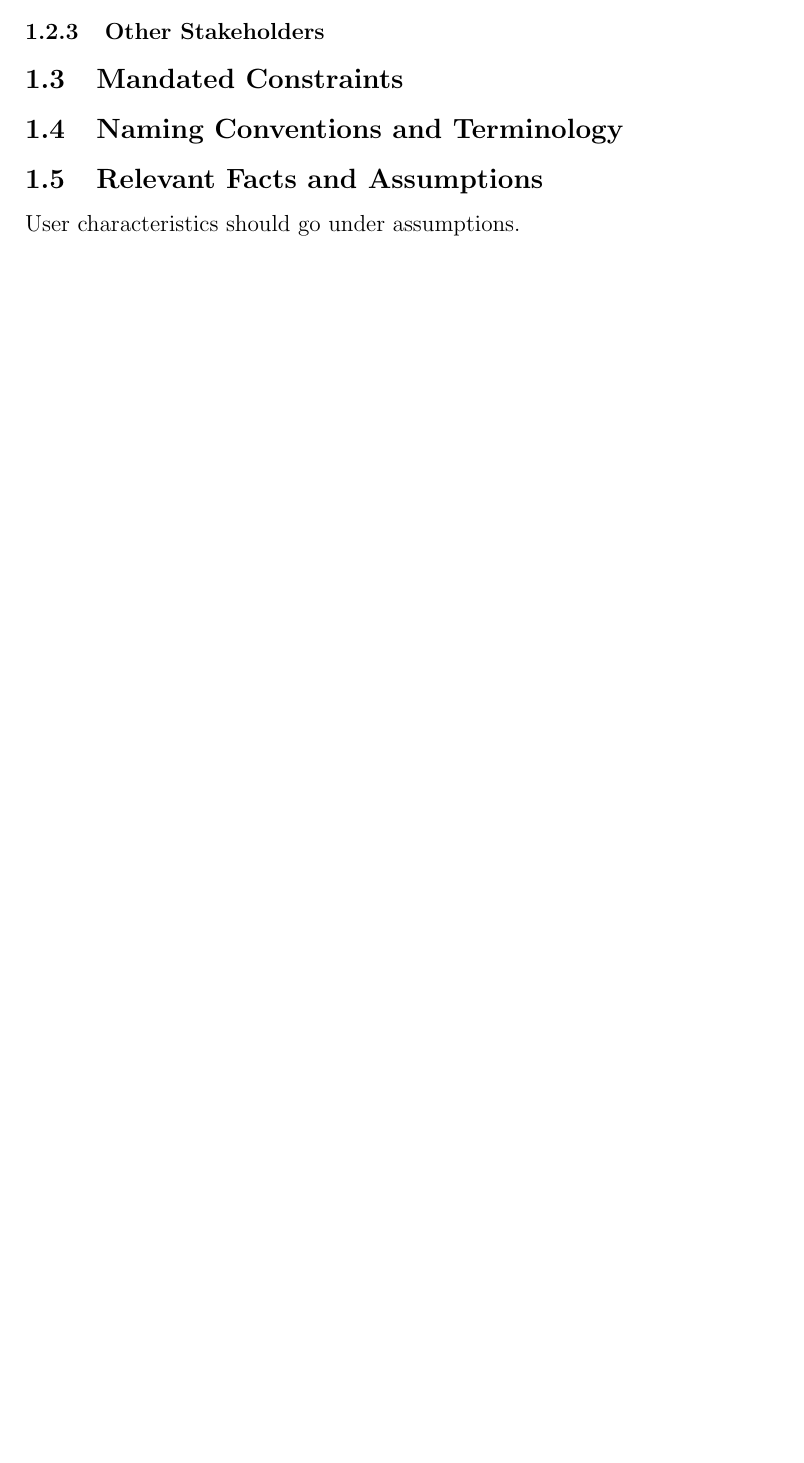
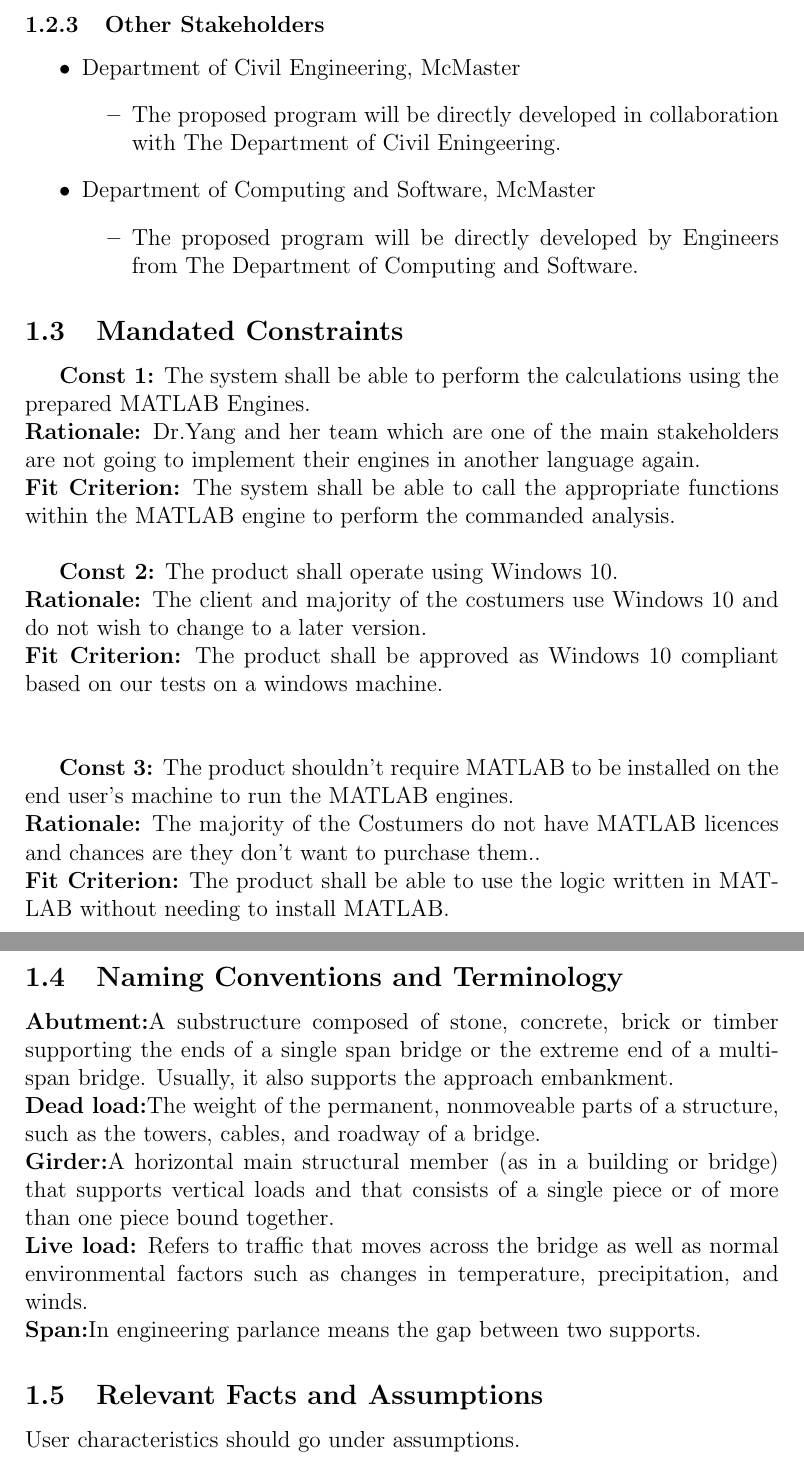
Before and after one commit to agentvv/MTOBridge, a LaTeX document (docs/SRS/SRS.tex): part of page 6 of 26 before the commit and two parts of pages 7 and 8 of 28 after it, the two joined at a grey line, cut so that both start at the same text, the shorter picture padded with empty space. Compiled offline with pdfLaTeX.

Commit message:
Updated SRS.tex (Project Drivers updated)

```diff
--- a/docs/SRS/SRS.tex
+++ b/docs/SRS/SRS.tex
@@ -100,11 +106,33 @@ in the Volere template: Appendix (and its subsections), Phase in Plan.
+\subsubsection{Other Stakeholders}
+\begin{itemize}
+  \item Department of Civil Engineering, McMaster
+		\begin{itemize}
+	\item{The proposed program will be directly developed in collaboration with The Department of Civil Eningeering. }
+		\end{itemize}
+  \item Department of Computing and Software, McMaster
+		\begin{itemize}
+	\item{The proposed program will be directly developed by Engineers from The Department of Computing and Software.}
+		\end{itemize}
+\end{itemize}
+\subsection{Mandated Constraints}
+    \hspace{5mm} \textbf{Const 1:} The system shall be able to perform the calculations using the prepared MATLAB Engines. \\
+    \textbf{Rationale:} Dr.Yang and her team which are one of the main stakeholders are not going to implement their engines in another language again.\\
+    \textbf{Fit Criterion:} The system shall be able to call the appropriate functions within the MATLAB engine to perform the commanded analysis.\\
 
-\subsubsection{The Customers}
+    \textbf{Const 2:} The product shall operate using Windows 10. \\
+    \textbf{Rationale:} The client and majority of the costumers use Windows 10 and do not wish to change to a later version.\\
+    \textbf{Fit Criterion:} The product shall be approved as Windows 10 compliant based on our tests on a windows machine.\\\\
 
-\subsubsection{Other Stakeholders}
-
-\subsection{Mandated Constraints}
+    \textbf{Const 3:} The product shouldn't require MATLAB to be installed on the end user’s machine to run the MATLAB engines. \\
+    \textbf{Rationale:} The majority of the Costumers do not have MATLAB licences and chances are they don’t want to purchase them..\\
+    \textbf{Fit Criterion:} The product shall be able to use the logic written in MATLAB without needing to install MATLAB.\\\\
 
 \subsection{Naming Conventions and Terminology}
+\textbf{Abutment:}A substructure composed of stone, concrete, brick or timber supporting the ends of a single span bridge or the extreme end of a multi-span bridge. Usually, it also supports the approach embankment.\\
+\textbf{Dead load:}The weight of the permanent, nonmoveable parts of a structure, such as the towers, cables, and roadway of a bridge.\\
+\textbf{Girder:}A horizontal main structural member (as in a building or bridge) that supports vertical loads and that consists of a single piece or of more than one piece bound together.\\
+\textbf{Live load:} Refers to traffic that moves across the bridge as well as normal environmental factors such as changes in temperature, precipitation, and winds.\\
+\textbf{Span:}In engineering parlance means the gap between two supports.
 
 \subsection{Relevant Facts and Assumptions}
 
```
Also changed, not shown: docs/SRS/SRS.tex (6 more changed lines).
